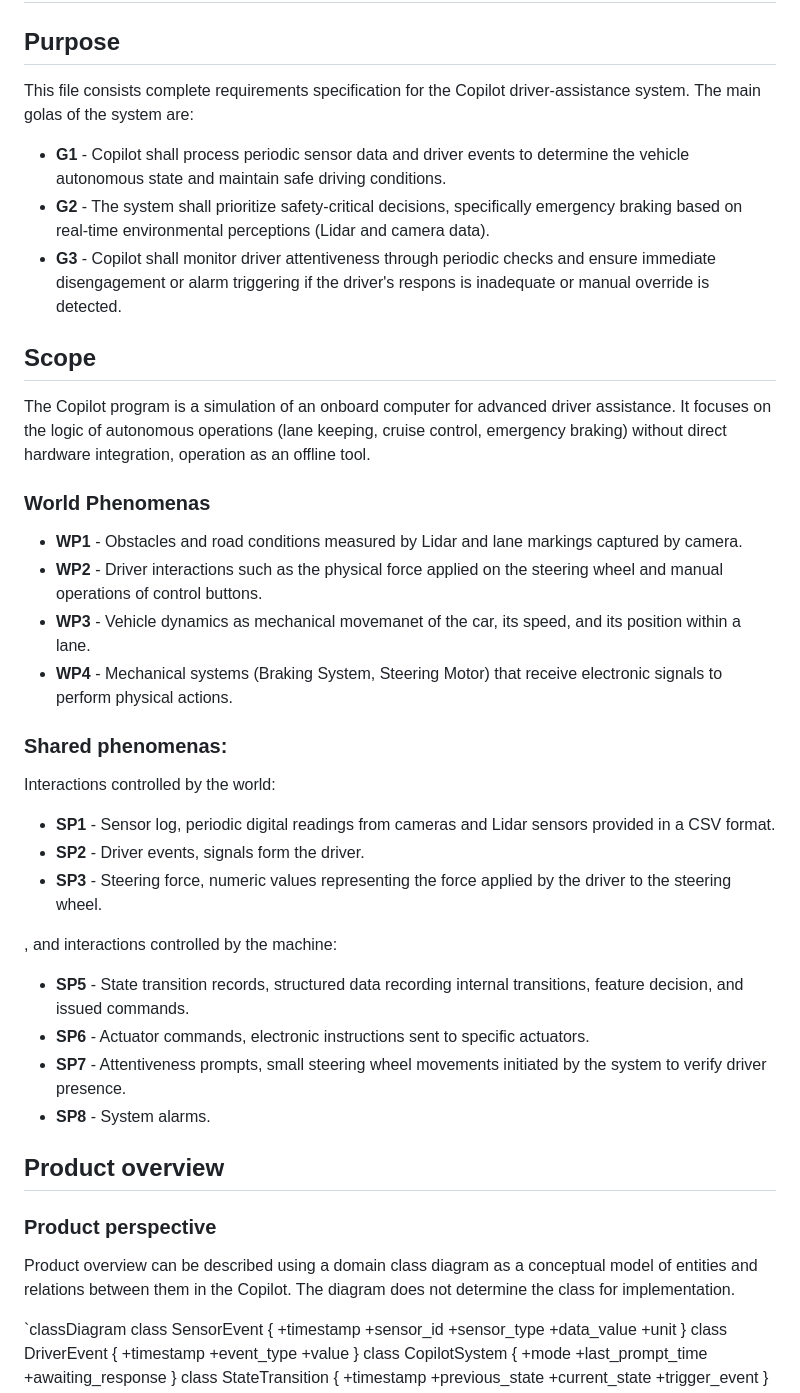
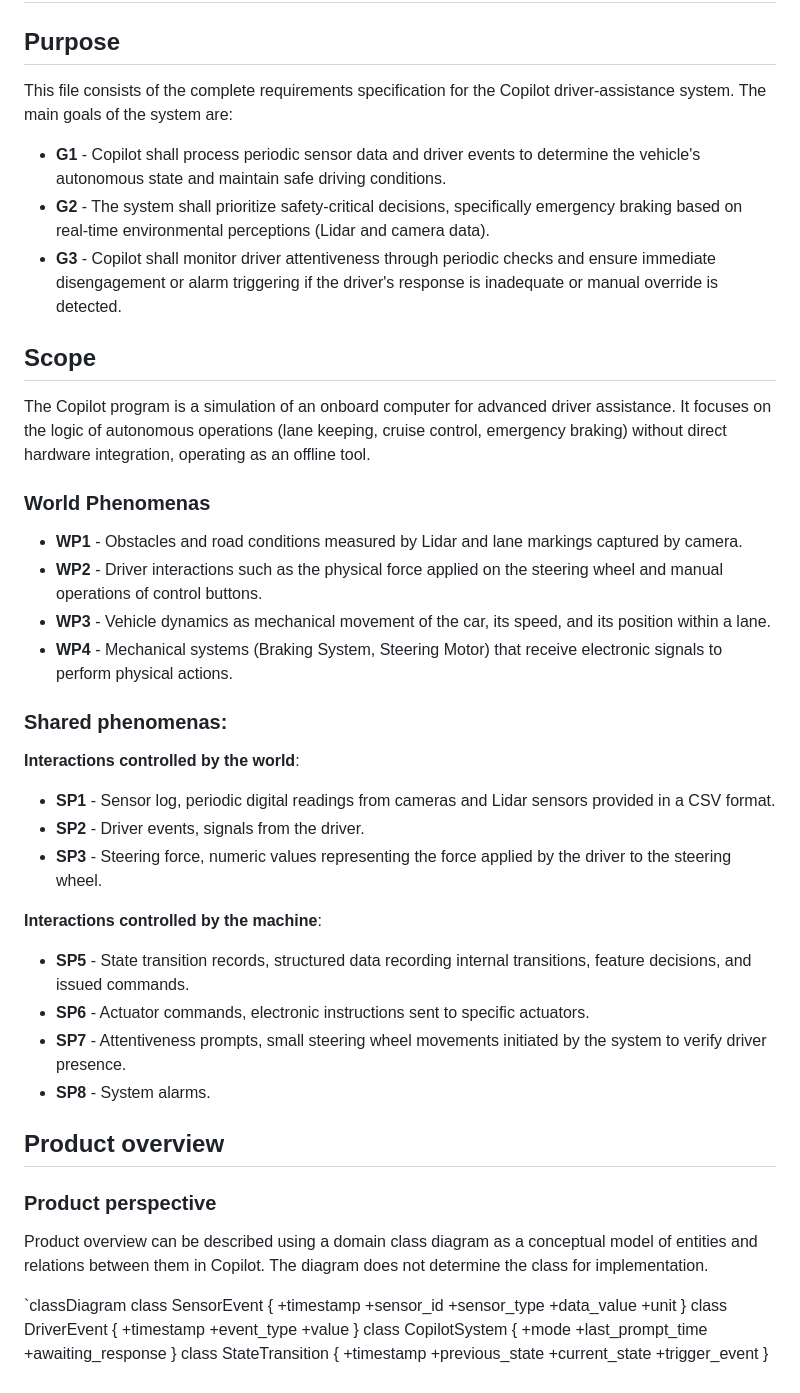
Before and after one commit to wojciechbukala/SoftwareRequirements, a Markdown page: Problem1/REQ3.md, the part around one of its changes. Drawn GitHub-style.

Commit message:
Fix typos and improve grammar in REQ3.md
Corrected spelling and grammatical errors throughout the requirements specification document.

```diff
--- a/Problem1/REQ3.md
+++ b/Problem1/REQ3.md
@@ -1,30 +1,30 @@
 # Introduction
 
 ## Purpose
-This file consists complete requirements specification for the Copilot driver-assistance system. The main golas of the system are:
+This file consists of the complete requirements specification for the Copilot driver-assistance system. The main goals of the system are:
 
-- **G1** - Copilot shall process periodic sensor data and driver events to determine the vehicle autonomous state and maintain safe driving conditions.
+- **G1** - Copilot shall process periodic sensor data and driver events to determine the vehicle's autonomous state and maintain safe driving conditions.
 - **G2** - The system shall prioritize safety-critical decisions, specifically emergency braking based on real-time environmental perceptions (Lidar and camera data).
-- **G3** - Copilot shall monitor driver attentiveness through periodic checks and ensure immediate disengagement or alarm triggering if the driver's respons is inadequate or manual override is detected.
+- **G3** - Copilot shall monitor driver attentiveness through periodic checks and ensure immediate disengagement or alarm triggering if the driver's response is inadequate or manual override is detected.
 
 ## Scope
-The Copilot program is a simulation of an onboard computer for advanced driver assistance. It focuses on the logic of autonomous operations (lane keeping, cruise control, emergency braking) without direct hardware integration, operation as an offline tool.
+The Copilot program is a simulation of an onboard computer for advanced driver assistance. It focuses on the logic of autonomous operations (lane keeping, cruise control, emergency braking) without direct hardware integration, operating as an offline tool.
 
 ### World Phenomenas
 - **WP1** - Obstacles and road conditions measured by Lidar and lane markings captured by camera.
 - **WP2** - Driver interactions such as the physical force applied on the steering wheel and manual operations of control buttons.
-- **WP3** - Vehicle dynamics as mechanical movemanet of the car, its speed, and its position within a lane.
+- **WP3** - Vehicle dynamics as mechanical movement of the car, its speed, and its position within a lane.
 - **WP4** - Mechanical systems (Braking System, Steering Motor) that receive electronic signals to perform physical actions.
 
 ### Shared phenomenas:
-Interactions controlled by the world:
+**Interactions controlled by the world**:
 
 - **SP1** - Sensor log, periodic digital readings from cameras and Lidar sensors provided in a CSV format.
-- **SP2** - Driver events, signals form the driver.
+- **SP2** - Driver events, signals from the driver.
 - **SP3** - Steering force, numeric values representing the force applied by the driver to the steering wheel.
 
-, and interactions controlled by the machine:
-- **SP5** - State transition records, structured data recording internal transitions, feature decision, and issued commands.
+**Interactions controlled by the machine**:
+- **SP5** - State transition records, structured data recording internal transitions, feature decisions, and issued commands.
 - **SP6** - Actuator commands, electronic instructions sent to specific actuators.
 - **SP7** - Attentiveness prompts, small steering wheel movements initiated by the system to verify driver presence.
 - **SP8** - System alarms.
@@ -32,7 +32,7 @@ Interactions controlled by the world:
 ## Product overview
 
 ### Product perspective
-Product overview can be described using a domain class diagram as a conceptual model of entities and relations between them in the Copilot. The diagram does not determine the class for implementation.
+Product overview can be described using a domain class diagram as a conceptual model of entities and relations between them in Copilot. The diagram does not determine the class for implementation.
 
 `classDiagram
     class SensorEvent {
```
Also changed, not shown: other parts of Problem1/REQ3.md (+24 -10 lines).
